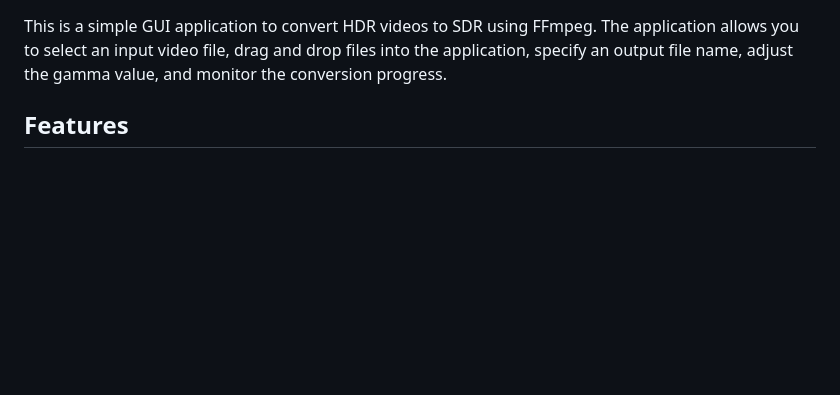
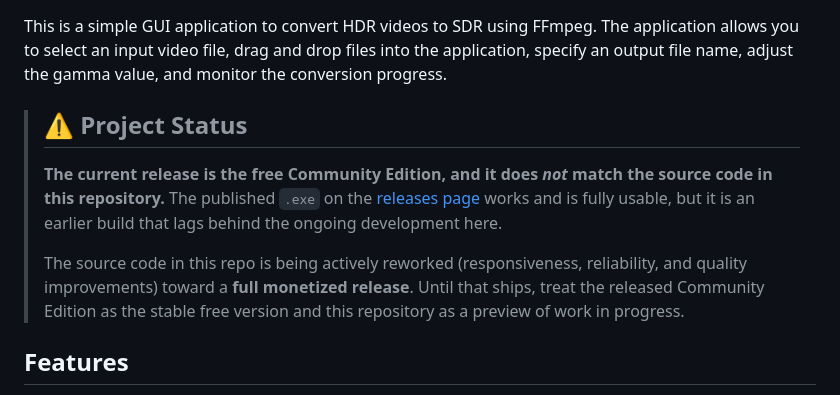
Before and after one commit to TORlN/HDR-to-SDR, a Markdown page: README.md, the part around the change. GitHub-like rendering; blank space fills up the shorter version.

Commit message:
Update README.md to clarify project status and ongoing development

```diff
--- a/README.md
+++ b/README.md
@@ -1,4 +1,10 @@
 This is a simple GUI application to convert HDR videos to SDR using FFmpeg. The application allows you to select an input video file, drag and drop files into the application, specify an output file name, adjust the gamma value, and monitor the conversion progress.
+
+> ## ⚠️ Project Status
+>
+> **The current release is the free Community Edition, and it does *not* match the source code in this repository.** The published `.exe` on the [releases page](https://github.com/TORlN/HDR-to-SDR/releases) works and is fully usable, but it is an earlier build that lags behind the ongoing development here.
+>
+> The source code in this repo is being actively reworked (responsiveness, reliability, and quality improvements) toward a **full monetized release**. Until that ships, treat the released Community Edition as the stable free version and this repository as a preview of work in progress.
 
 ## Features
 
```
